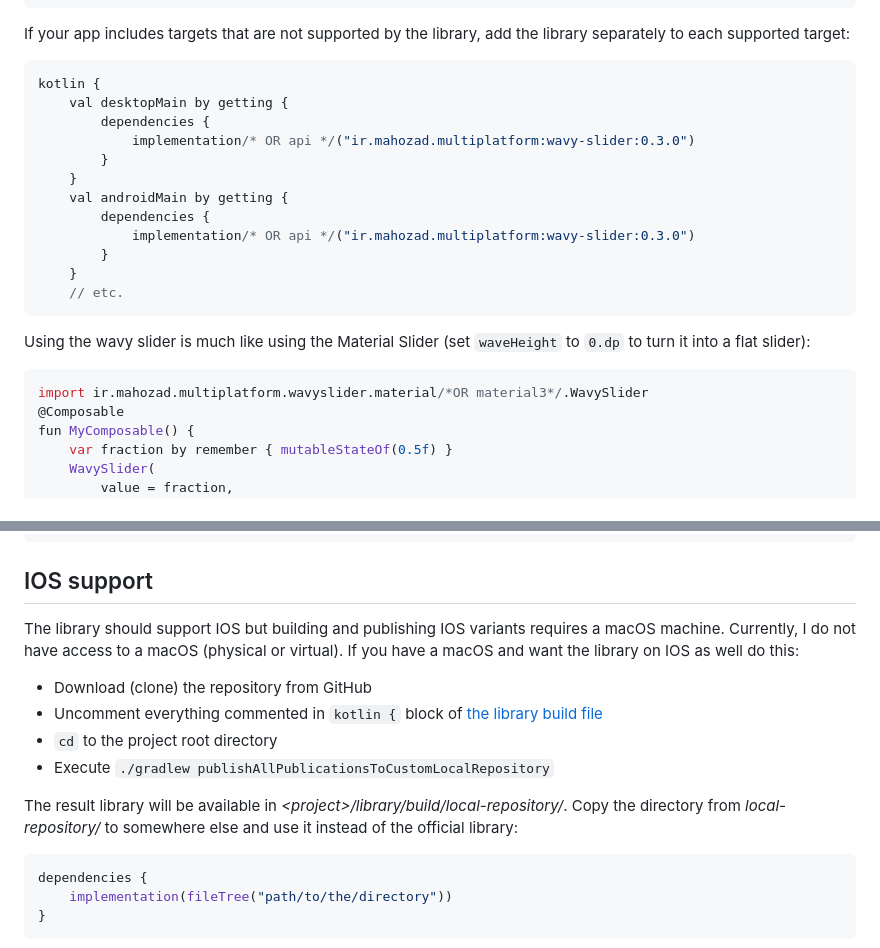
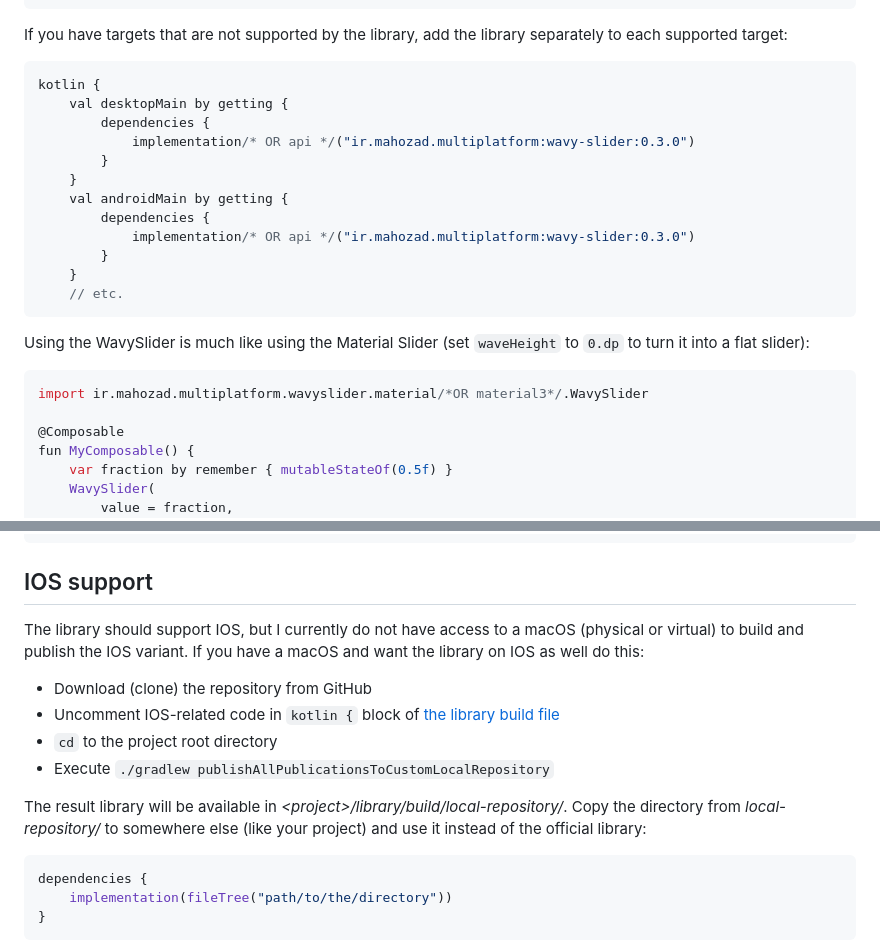
Before and after one commit to mahozad/wavy-slider, a Markdown page: README.md, 2 parts joined by grey strips. GitHub-like rendering.

Commit message:
Update documentation

````diff
--- a/README.md
+++ b/README.md
@@ -47,7 +47,7 @@ kotlin {
 // ...
 ```
 
-If your app includes targets that are not supported by the library,
+If you have targets that are not supported by the library,
 add the library separately to each supported target:
 
 ```kotlin
@@ -65,10 +65,12 @@ kotlin {
     // etc.
 ```
 
-Using the wavy slider is much like using the Material Slider (set `waveHeight` to `0.dp` to turn it into a flat slider):
+Using the WavySlider is much like using the Material Slider
+(set `waveHeight` to `0.dp` to turn it into a flat slider):
 
 ```kotlin
 import ir.mahozad.multiplatform.wavyslider.material/*OR material3*/.WavySlider
+
 @Composable
 fun MyComposable() {
     var fraction by remember { mutableStateOf(0.5f) }
@@ -86,16 +88,17 @@ fun MyComposable() {
 ```
 
 ## IOS support
-The library should support IOS but building and publishing IOS variants requires a macOS machine.
-Currently, I do not have access to a macOS (physical or virtual).
+The library should support IOS, but I currently do not have access to a macOS (physical or virtual)
+to build and publish the IOS variant.
 If you have a macOS and want the library on IOS as well do this:
   - Download (clone) the repository from GitHub
-  - Uncomment everything commented in `kotlin {` block of [the library build file](library/build.gradle.kts)
+  - Uncomment IOS-related code in `kotlin {` block of [the library build file](library/build.gradle.kts)
   - `cd` to the project root directory
   - Execute `./gradlew publishAllPublicationsToCustomLocalRepository`
 
 The result library will be available in *\<project\>/library/build/local-repository/*.
-Copy the directory from *local-repository/* to somewhere else and use it instead of the official library:
+Copy the directory from *local-repository/* to somewhere else (like your project)
+and use it instead of the official library:
 ```kotlin
 dependencies {
     implementation(fileTree("path/to/the/directory"))
````
Also changed, not shown: other parts of README.md (+3 -3 lines).
